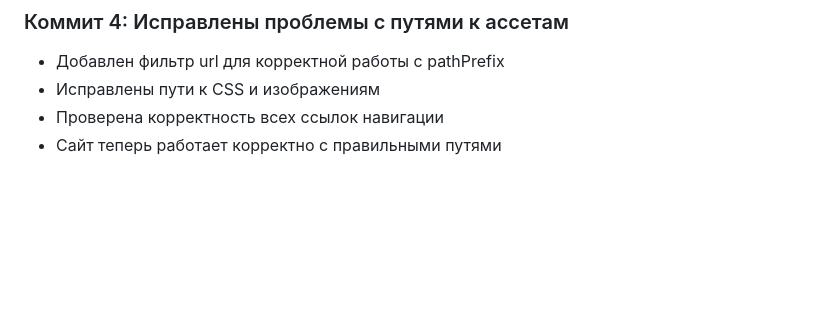
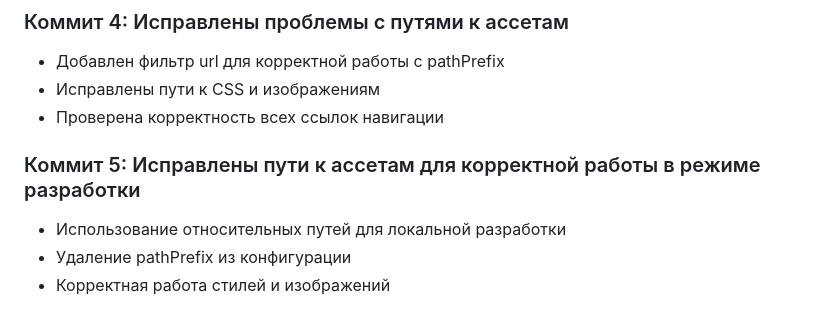
Before and after one commit to pioner14/Skolam-net.ru3, a Markdown page: MODERNIZATION_PLAN.md, the part around the change. Drawn GitHub-style; blank space fills up the shorter version.

Commit message:
Обновлен план модернизации с информацией об окончательных исправлениях путей к ассетам
Co-authored-by: Qwen-Coder <qwen-coder@alibabacloud.com>

```diff
--- a/MODERNIZATION_PLAN.md
+++ b/MODERNIZATION_PLAN.md
@@ -144,4 +144,8 @@
 - Добавлен фильтр url для корректной работы с pathPrefix
 - Исправлены пути к CSS и изображениям
 - Проверена корректность всех ссылок навигации
-- Сайт теперь работает корректно с правильными путями
+
+### Коммит 5: Исправлены пути к ассетам для корректной работы в режиме разработки
+- Использование относительных путей для локальной разработки
+- Удаление pathPrefix из конфигурации
+- Корректная работа стилей и изображений
```
